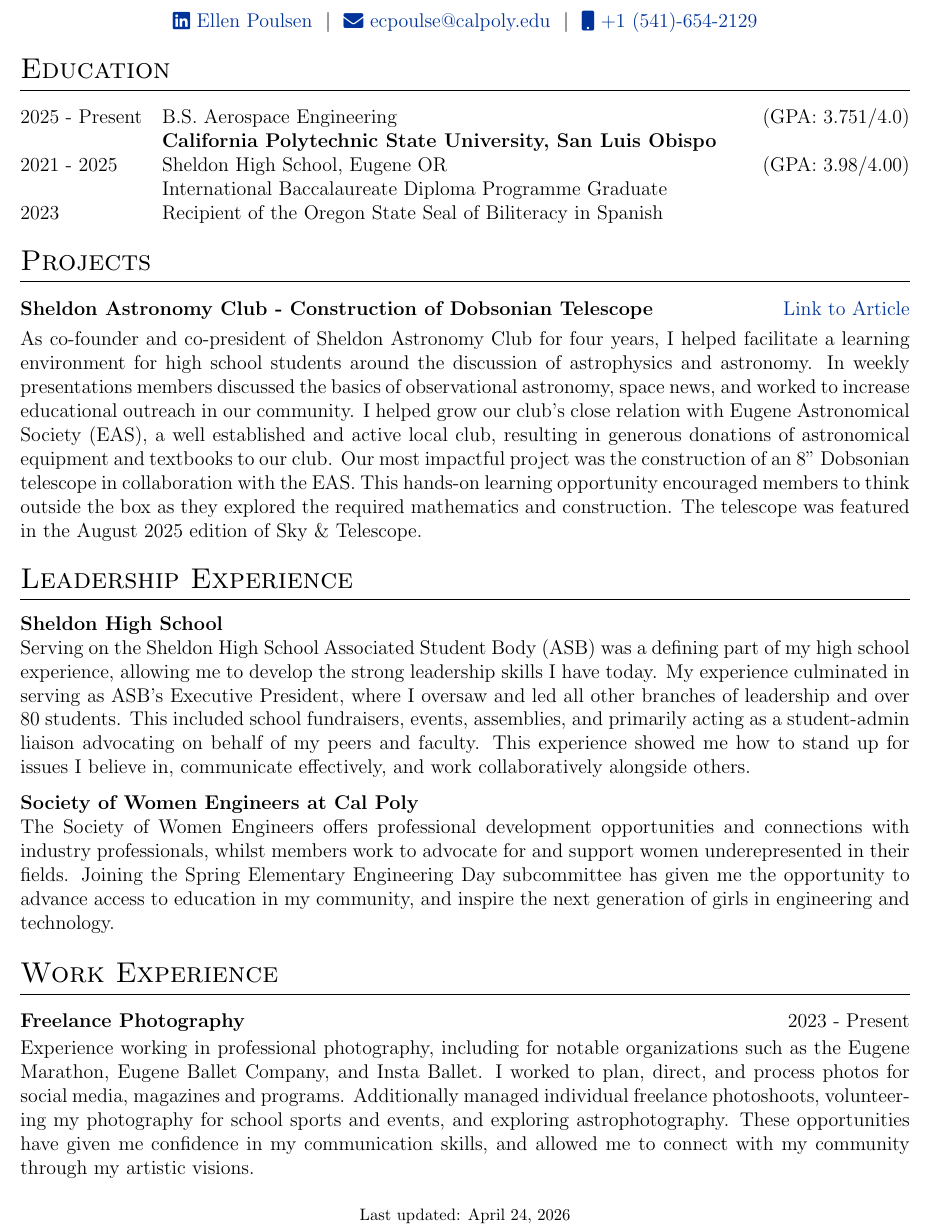
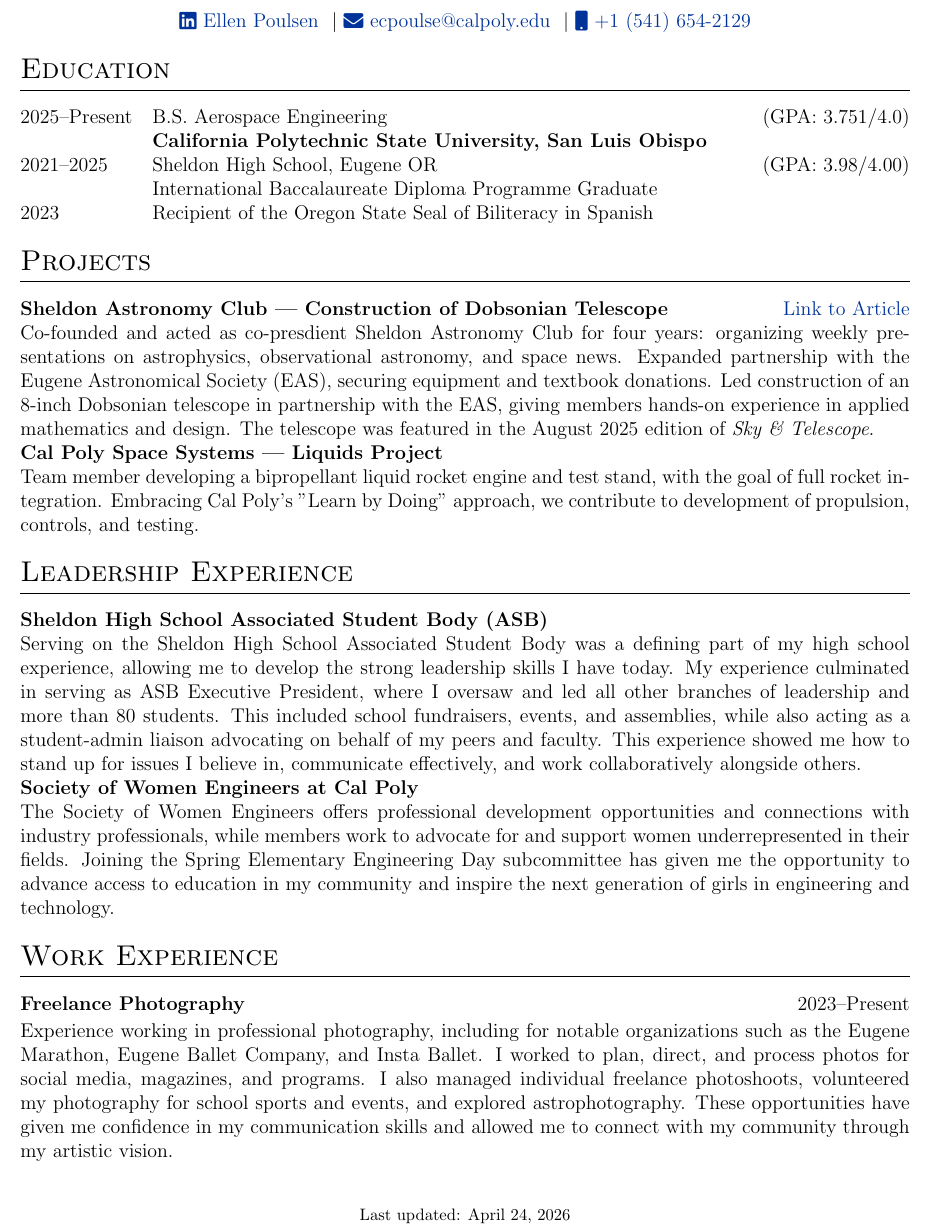
Before and after one commit to epoulsen07/resume, a LaTeX CV (cv.tex): part of the page, cut so that both start at the same text. Compiled offline with pdfLaTeX.

Commit message:
Updated 4/24
Added stuff

```diff
--- a/cv.tex
+++ b/cv.tex
@@ -111,113 +75,97 @@
 \newenvironment{joblong}[2]
 {
   \begin{tabularx}{\linewidth}{@{}l X r@{}}
-    \textbf{#1} & \hfill &  #2 \\[3.75pt]
+    \textbf{#1} & \hfill & #2 \\[3.75pt]
   \end{tabularx}
   \begin{minipage}[t]{\linewidth}
-    \begin{itemize}[nosep,after=\strut, leftmargin=1em, itemsep=3pt,label=--]
+    \begin{itemize}[nosep,after=\strut,leftmargin=1em,itemsep=3pt,label=--]
 }
 {
     \end{itemize}
   \end{minipage}
 }
 
-
-
-%----------------------------------------------------------------------------------------
-%	BEGIN DOCUMENT
-%----------------------------------------------------------------------------------------
 \begin{document}
 
-% non-numbered pages
 \pagestyle{empty}
 
 %----------------------------------------------------------------------------------------
-%	TITLE
+% TITLE
 %----------------------------------------------------------------------------------------
 
-% \begin{tabularx}{\linewidth}{ @{}X X@{} }
-% \huge{Your Name}\vspace{2pt} & \hfill \emoji{incoming-envelope} email@email.com \\
-% \raisebox{-0.05\height}\faGithub\ username \ | \
-% \raisebox{-0.00\height}\faLinkedin\ username \ | \ \raisebox{-0.05\height}\faGlobe \ mysite.com  & \hfill \emoji{calling} number
-% \end{tabularx}
-
-\begin{tabularx}{\linewidth}{@{} C @{}}
+\begin{tabularx}{\linewidth}{@{}C@{}}
   \Huge{Ellen Poulsen} \\[7.5pt]
-% \href{https://github.com/username}{\raisebox{-0.05\height}\faGithub\ username} \ $|$ \
-\href{https://linkedin.com/in/ellenpoulsen07}{\raisebox{-0.05\height}\faLinkedin\ Ellen Poulsen} \ $|$ \
-% \href{https://mysite.com}{\raisebox{-0.05\height}\faGlobe \ mysite.com} \ $|$ \
-\href{mailto:ecpoulse@calpoly.edu}{\raisebox{-0.05\height}\faEnvelope \ ecpoulse@calpoly.edu} \ $|$ \
-\href{tel:+15416542129}{\raisebox{-0.05\height}\faMobile \ +1 (541)-654-2129} \\
+  \href{https://linkedin.com/in/ellenpoulsen07}{\raisebox{-0.05\height}\faLinkedin\ Ellen Poulsen}
+  \ $|$\
+  \href{mailto:ecpoulse@calpoly.edu}{\raisebox{-0.05\height}\faEnvelope\ ecpoulse@calpoly.edu}
+  \ $|$\
+  \href{tel:+15416542129}{\raisebox{-0.05\height}\faMobile\ +1 (541) 654-2129} \\
 \end{tabularx}
 
 %----------------------------------------------------------------------------------------
-%	EDUCATION
+% EDUCATION
 %----------------------------------------------------------------------------------------
+
 \section{Education}
+
 \begin{tabularx}{\linewidth}{@{}l X@{}}
-2025 - Present & B.S. Aerospace Engineering \hfill \normalsize (GPA: 3.751/4.0)\\
+  2025--Present
+  & B.S. Aerospace Engineering \hfill \normalsize (GPA: 3.751/4.0) \\
   & \textbf{California Polytechnic State University, San Luis Obispo} \\
 
-% 2023 - 2027 & Bachelor's Degree at \textbf{College} \hfill (GPA: 3.751/4.0) \\
-
-2021 - 2025 & Sheldon High School, Eugene OR \hfill  (GPA: 3.98/4.00) \\
+  2021--2025
+  & Sheldon High School, Eugene OR \hfill (GPA: 3.98/4.00) \\
   & International Baccalaureate Diploma Programme Graduate \\
 
-2023 & Recipient of the Oregon State Seal of Biliteracy in Spanish
-% 2021 & Class 10th Some Board \hfill  (Grades) \\
+  2023
+  & Recipient of the Oregon State Seal of Biliteracy in Spanish \\
 \end{tabularx}
 
-%Projects
+%----------------------------------------------------------------------------------------
+% PROJECTS
+%----------------------------------------------------------------------------------------
+
 \section{Projects}
 
-\begin{tabularx}{\linewidth}{ @{}l r@{} }
-\textbf{Sheldon Astronomy Club - Construction of Dobsonian Telescope} & \hfill \href{https://drive.google.com/file/d/157D7coOipqPLUvzPUul57gm_RRA5Iq2_/view?usp=sharing}{Link to Article} \\[3.75pt]
-\multicolumn{2}{@{}X@{}}{As co-founder and co-president of Sheldon Astronomy Club for four years, I helped facilitate a learning environment for high school students around the discussion of astrophysics and astronomy. In weekly presentations members discussed the basics of observational astronomy, space news, and worked to increase educational outreach in our community. I helped grow our club's close relation with Eugene Astronomical Society (EAS), a well established and active local club, resulting in generous donations of astronomical equipment and textbooks to our club. Our most impactful project was the construction of an 8" Dobsonian telescope in collaboration with the EAS. This hands-on learning opportunity encouraged members to think outside the box as they explored the required mathematics and construction. The telescope was featured in the August 2025 edition of Sky \& Telescope.}  \\
+\begin{tabularx}{\linewidth}{@{}l r@{}}
+  \textbf{Sheldon Astronomy Club --- Construction of Dobsonian Telescope}
+  & \hfill \href{https://drive.google.com/file/d/157D7coOipqPLUvzPUul57gm_RRA5Iq2_/view?usp=sharing}{Link to Article} \\
+
+  \multicolumn{2}{@{}X@{}}{
+    Co-founded and acted as co-presdient Sheldon Astronomy Club for four years: organizing weekly presentations on astrophysics, observational astronomy, and space news. Expanded partnership with the Eugene Astronomical Society (EAS), securing equipment and textbook donations. Led construction of an 8-inch Dobsonian telescope in partnership with the EAS, giving members hands-on experience in applied mathematics and design. The telescope was featured in the August 2025 edition of \textit{Sky \& Telescope}.
+  } \\[6pt]
+\textbf{Cal Poly Space Systems --- Liquids Project} & \\
+  \multicolumn{2}{@{}X@{}}{
+    Team member developing a bipropellant liquid rocket engine and test stand, with the goal of full rocket integration. Embracing Cal Poly's "Learn by Doing" approach, we contribute to development of propulsion, controls, and testing.
+  } \\
 \end{tabularx}
 
+%----------------------------------------------------------------------------------------
+% LEADERSHIP EXPERIENCE
+%----------------------------------------------------------------------------------------
 
+\section{Leadership Experience}
+
+\begin{tabularx}{\linewidth}{@{}l r@{}}
+\textbf{Sheldon High School Associated Student Body (ASB)} & \hfill\\
+\multicolumn{2}{@{}X@{}}{
+Serving on the Sheldon High School Associated Student Body was a defining part of my high school experience, allowing me to develop the strong leadership skills I have today. My experience culminated in serving as ASB Executive President, where I oversaw and led all other branches of leadership and more than 80 students. This included school fundraisers, events, and assemblies, while also acting as a student-admin liaison advocating on behalf of my peers and faculty. This experience showed me how to stand up for issues I believe in, communicate effectively, and work collaboratively alongside others.
+} \\[6pt]
+\textbf{Society of Women Engineers at Cal Poly} & \hfill \\
+\multicolumn{2}{@{}X@{}}{
+The Society of Women Engineers offers professional development opportunities and connections with industry professionals, while members work to advocate for and support women underrepresented in their fields. Joining the Spring Elementary Engineering Day subcommittee has given me the opportunity to advance access to education in my community and inspire the next generation of girls in engineering and technology.
+}\\
+\end{tabularx}
 
 %----------------------------------------------------------------------------------------
-%	PUBLICATIONS
-%----------------------------------------------------------------------------------------
-\section{Leadership Experience}
-% \begin{refsection}[citations.bib]
-% \nocite{*}
-% \printbibliography[heading=none]
-% \end{refsection}
-
-%----------------------------------------------------------------------------------------
-%	SKILLS
-%----------------------------------------------------------------------------------------\section{Skills}
-% \begin{tabularx}{\linewidth}{@{}l X@{}}
-\textbf{Sheldon High School}\newline
-{Serving on the Sheldon High School Associated Student Body (ASB) was a defining part of my high school experience, allowing me to develop the strong leadership skills I have today. My experience culminated in serving as ASB’s Executive President, where I oversaw and led all other branches of leadership and over 80 students. This included school fundraisers, events, assemblies, and primarily acting as a student-admin liaison advocating on behalf of my peers and faculty. This experience showed me how to stand up for issues I believe in, communicate effectively, and work collaboratively alongside others.}
-
-\textbf{Society of Women Engineers at Cal Poly}\newline
-{The Society of Women Engineers offers professional development opportunities and connections with industry professionals, whilst members work to advocate for and support women underepresented in their fields. Joining the Spring Elementary Engineering Day subcommittee has given me the opportunity to advance access to education in my community, and inspire the next generation of girls in engineering and technology.}
-% Some More Skills  &  \normalsize{Also some more of this, Some more that, And some of this and that etc.}\\
-% \end{tabularx}
-
-%----------------------------------------------------------------------------------------
-% EXPERIENCE SECTIONS
+% WORK EXPERIENCE
 %----------------------------------------------------------------------------------------
 
-%Interests/ Keywords/ Summary
-% \section{Summary}
-% This CV can also be automatically compiled and published using GitHub Actions. For details, \href{https://github.com/jitinnair1/autoCV}{click here}.
-
-%Experience
 \section{Work Experience}
 
-\begin{jobshort}{Freelance Photography}{2023 - Present}
-Experience working in professional photography, including for notable organizations such as the Eugene Marathon, Eugene Ballet Company, and Insta Ballet. I worked to plan, direct, and process photos for social media, magazines and programs. Additionally managed individual freelance photoshoots, volunteering my photography for school sports and events, and exploring astrophotography. These opportunities have given me confidence in my communication skills, and allowed me to connect with my community through my artistic visions.
+\begin{jobshort}{Freelance Photography}{2023--Present}
+Experience working in professional photography, including for notable organizations such as the Eugene Marathon, Eugene Ballet Company, and Insta Ballet. I worked to plan, direct, and process photos for social media, magazines, and programs. I also managed individual freelance photoshoots, volunteered my photography for school sports and events, and explored astrophotography. These opportunities have given me confidence in my communication skills and allowed me to connect with my community through my artistic vision.
 \end{jobshort}
-
-
-% \begin{joblong}{Designation}{Mar 2019 - Jan 2021}
-% \item long long line of blah blah that will wrap when the table fills the column width
-% \item again, long long line of blah blah that will wrap when the table fills the column width but this time even more long long line of blah blah. again, long long line of blah blah that will wrap when the table fills the column width but this time even more long long line of blah blah
-% \end{joblong}
 
 \vfill
 \center{\footnotesize Last updated: \today}
```
Also changed, not shown: cv.pdf, cv.tex (76 more changed lines), 2 other files. Lines whose indentation alone changed are shown as unchanged.
